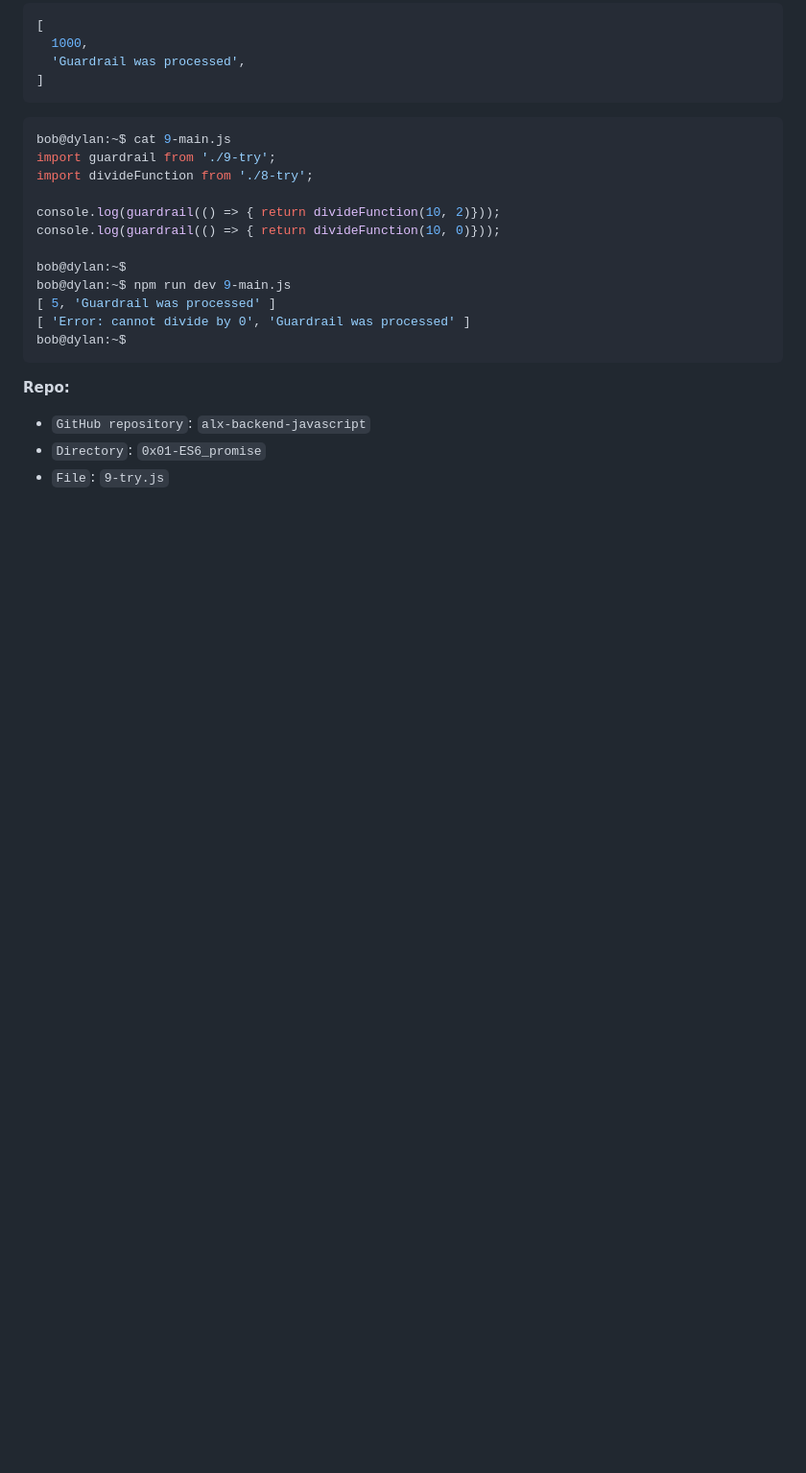
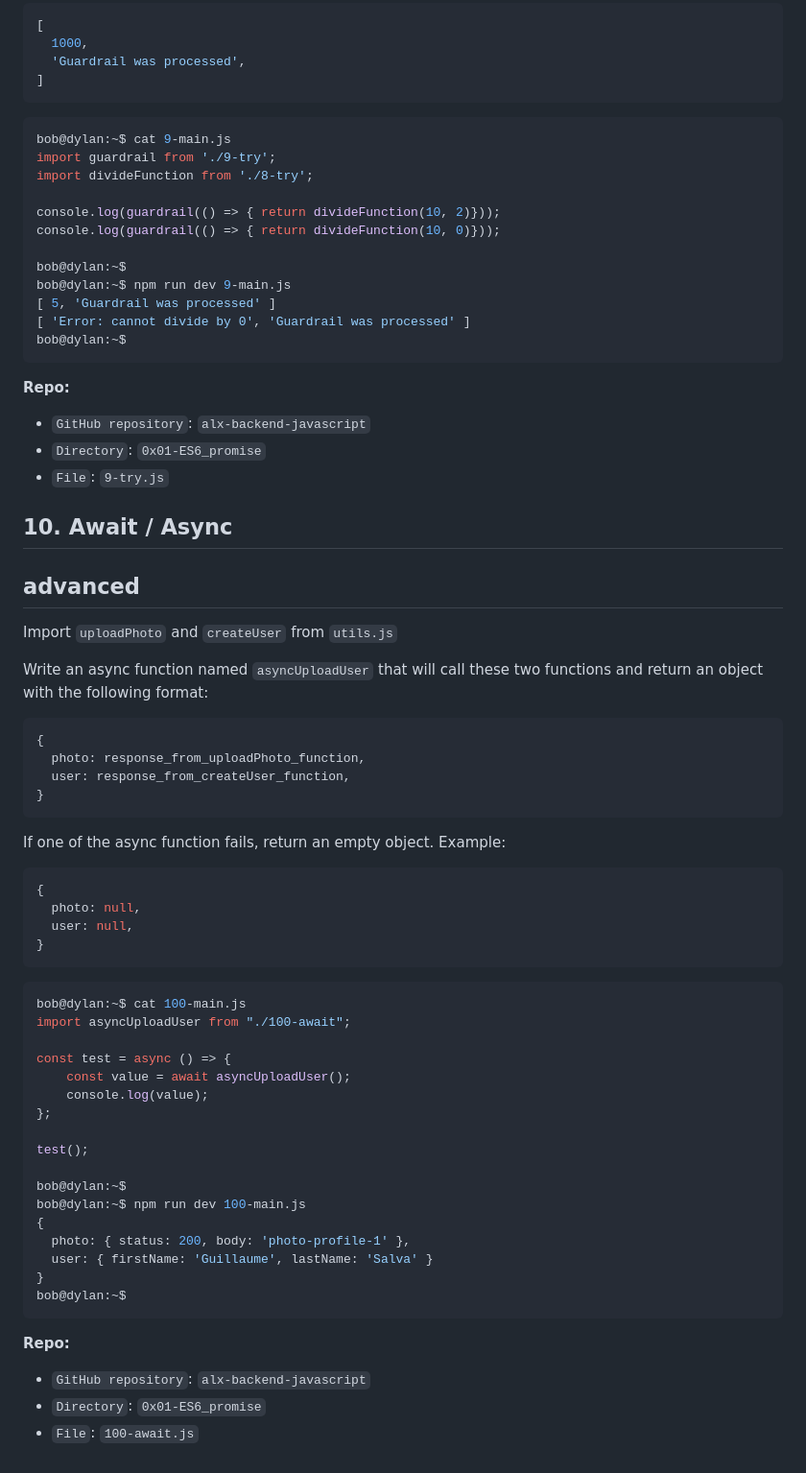
Before and after one commit to brianmaleek/alx-backend-javascript, a Markdown page: 0x01-ES6_promise/README.md, the part around the change. Shown at 96% size. Rendered like a GitHub page; blank space fills up the shorter version.

Commit message:
updated readme to include advanced task

````diff
--- a/0x01-ES6_promise/README.md
+++ b/0x01-ES6_promise/README.md
@@ -563,3 +563,53 @@ bob@dylan:~$
 - `GitHub repository`: `alx-backend-javascript`
 - `Directory`: `0x01-ES6_promise`
 - `File`: `9-try.js`
+
+## 10. Await / Async
+
+## advanced
+
+Import `uploadPhoto` and `createUser` from `utils.js`
+
+Write an async function named `asyncUploadUser` that will call these two functions and return an object with the following format:
+
+```bash
+{
+  photo: response_from_uploadPhoto_function,
+  user: response_from_createUser_function,
+}
+```
+
+If one of the async function fails, return an empty object. Example:
+
+```bash
+{
+  photo: null,
+  user: null,
+}
+```
+
+```bash
+bob@dylan:~$ cat 100-main.js
+import asyncUploadUser from "./100-await";
+
+const test = async () => {
+    const value = await asyncUploadUser();
+    console.log(value);
+};
+
+test();
+
+bob@dylan:~$
+bob@dylan:~$ npm run dev 100-main.js
+{
+  photo: { status: 200, body: 'photo-profile-1' },
+  user: { firstName: 'Guillaume', lastName: 'Salva' }
+}
+bob@dylan:~$
+```
+
+**Repo:**
+
+- `GitHub repository`: `alx-backend-javascript`
+- `Directory`: `0x01-ES6_promise`
+- `File`: `100-await.js`
````
